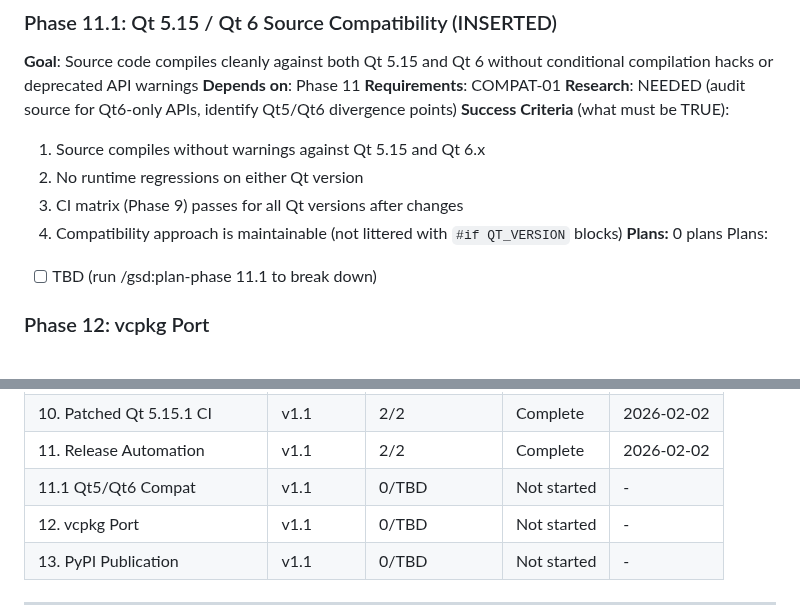
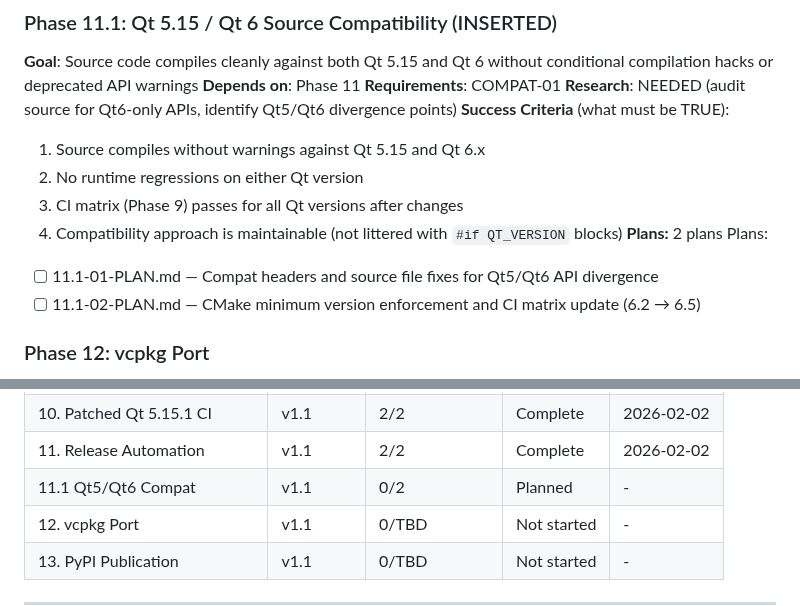
Before and after one commit to ssss2art/QtMcp, a Markdown page: .planning/ROADMAP.md, 2 parts joined by grey strips. Rendered like a GitHub page.

Commit message:
docs(11.1): create phase plan
Phase 11.1: Qt 5.15 / Qt 6 Source Compatibility
- 2 plan(s) in 2 wave(s)
- Wave 1: compat headers + source fixes (parallel-ready)
- Wave 2: CMake enforcement + CI matrix update
- Ready for execution

Co-Authored-By: Claude Opus 4.5 <noreply@anthropic.com>

```diff
--- a/.planning/ROADMAP.md
+++ b/.planning/ROADMAP.md
@@ -103,9 +103,10 @@ Plans:
   2. No runtime regressions on either Qt version
   3. CI matrix (Phase 9) passes for all Qt versions after changes
   4. Compatibility approach is maintainable (not littered with `#if QT_VERSION` blocks)
-**Plans:** 0 plans
+**Plans:** 2 plans
 Plans:
-- [ ] TBD (run /gsd:plan-phase 11.1 to break down)
+- [ ] 11.1-01-PLAN.md — Compat headers and source file fixes for Qt5/Qt6 API divergence
+- [ ] 11.1-02-PLAN.md — CMake minimum version enforcement and CI matrix update (6.2 → 6.5)
 
 ### Phase 12: vcpkg Port
 **Goal**: Users can install QtMCP via vcpkg overlay port using either their own Qt5 or Qt6
@@ -146,7 +147,7 @@ Plans:
 | 9. CI Matrix Build | v1.1 | 1/1 | Complete | 2026-02-02 |
 | 10. Patched Qt 5.15.1 CI | v1.1 | 2/2 | Complete | 2026-02-02 |
 | 11. Release Automation | v1.1 | 2/2 | Complete | 2026-02-02 |
-| 11.1 Qt5/Qt6 Compat | v1.1 | 0/TBD | Not started | - |
+| 11.1 Qt5/Qt6 Compat | v1.1 | 0/2 | Planned | - |
 | 12. vcpkg Port | v1.1 | 0/TBD | Not started | - |
 | 13. PyPI Publication | v1.1 | 0/TBD | Not started | - |
 
```
Also changed, not shown: 2 other files.
